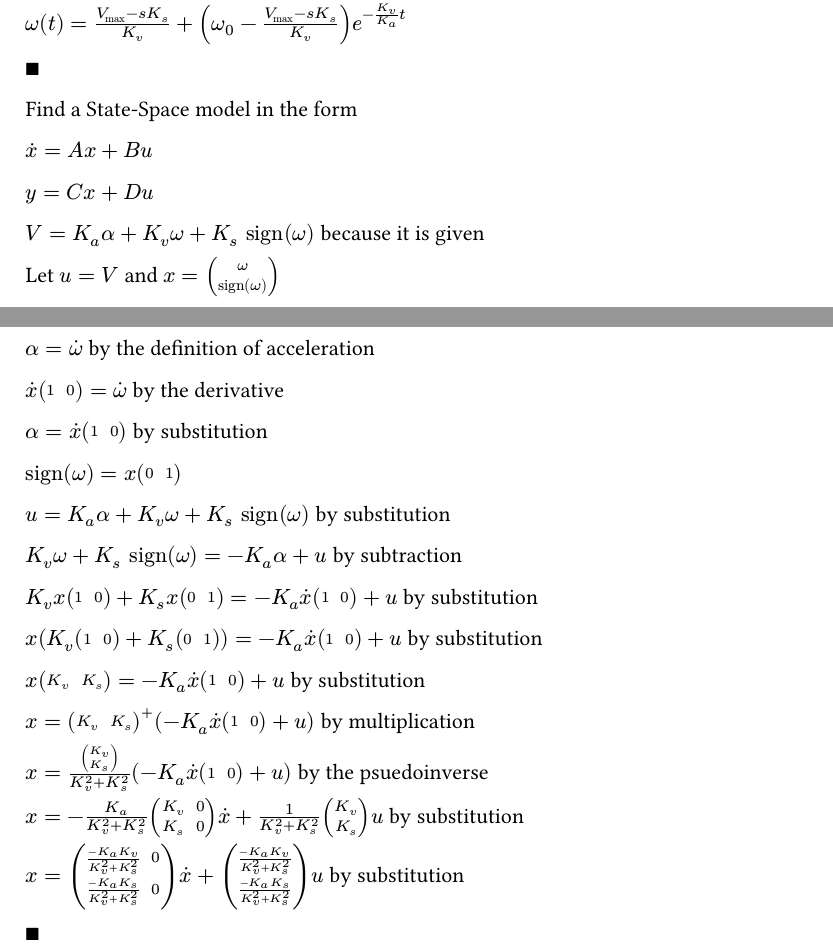
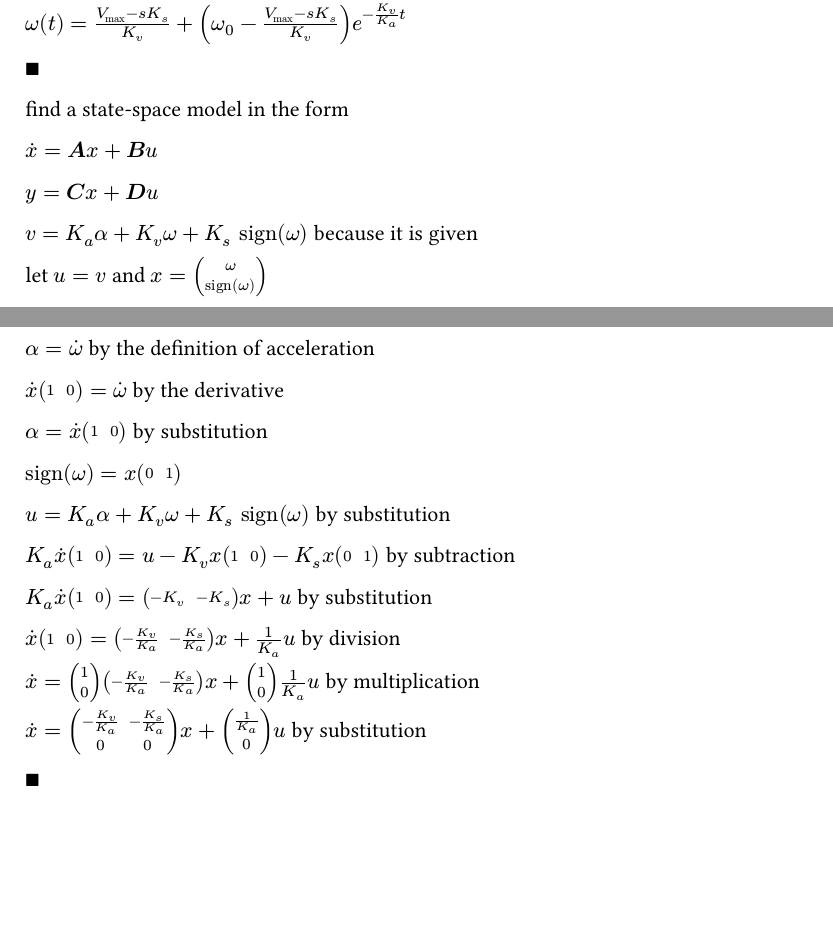
Before and after one commit to SerrialError/latex-papers, a Typst document (feedforward-motor-model.typ): two parts of pages 2 and 3 of 3, joined at a grey line, cut so that both start at the same text, the shorter picture padded with empty space. The pictures show the PDF file feedforward-motor-model.pdf that the author committed with the source.

Commit message:
added corrected state model

```diff
--- a/feedforward-motor-model.typ
+++ b/feedforward-motor-model.typ
@@ -138,20 +138,14 @@ $"sign"(omega) = x mat(0, 1)$
 
 $u = K_a alpha + K_v omega + K_s "sign"(omega)$ by substitution
 
-$K_v omega + K_s "sign"(omega) = - K_a alpha + u$ by subtraction
+$K_a accent(x, dot) mat(1, 0) = u - K_v x mat(1, 0) - K_s x mat(0, 1)$ by subtraction
 
-$K_v x mat(1, 0) + K_s x mat(0, 1) = - K_a accent(x, dot) mat(1, 0) + u$ by substitution
+$K_a accent(x, dot) mat(1, 0) = mat(-K_v, -K_s) x + u$ by substitution
 
-$x (K_v mat(1, 0) + K_s mat(0, 1)) = - K_a accent(x, dot) mat(1, 0) + u$ by substitution
+$accent(x, dot) mat(1, 0) = mat(-K_v/K_a, -K_s/K_a) x + 1/K_a u$ by division
 
-$x mat(K_v, K_s) = - K_a accent(x, dot) mat(1, 0) + u$ by substitution
+$accent(x, dot) = vec(1, 0) mat(-K_v/K_a, -K_s/K_a) x + vec(1,0) 1/K_a u$ by multiplication
 
-$x = mat(K_v,K_s)^+ (- K_a accent(x, dot) mat(1, 0) + u)$ by multiplication
-
-$x = vec(K_v, K_s)/(K_v^2+K_s^2) (- K_a accent(x, dot) mat(1, 0) + u)$ by the psuedoinverse
-
-$x = - K_a / (K_v^2+K_s^2) mat(K_v, 0; K_s, 0) accent(x, dot) + 1 / (K_v^2+K_s^2) vec(K_v, K_s) u$ by substitution
-
-$x = mat((- K_a K_v) / (K_v^2+K_s^2), 0; (- K_a K_s) / (K_v^2+K_s^2), 0) accent(x, dot) + vec((- K_a K_v) / (K_v^2+K_s^2), (- K_a K_s) / (K_v^2+K_s^2)) u$ by substitution
+$accent(x, dot) = mat(-K_v/K_a, -K_s/K_a; 0, 0) x + vec(1/K_a,0) u$ by substitution
 
 $qed$
```
Also changed, not shown: feedforward-motor-model.pdf, feedforward-motor-model.typ (10 more changed lines).
